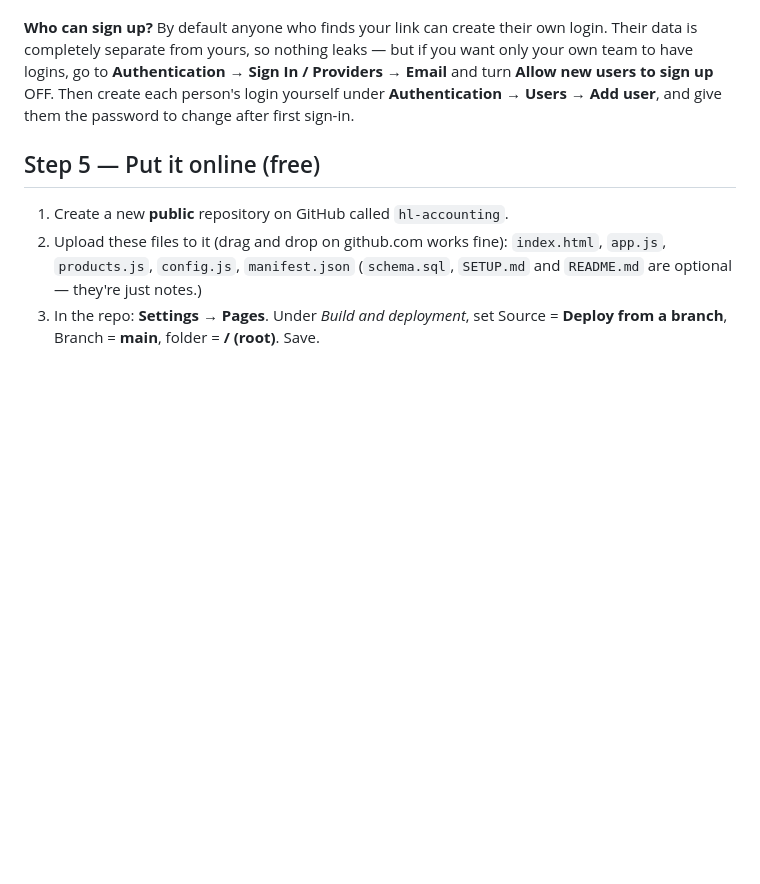
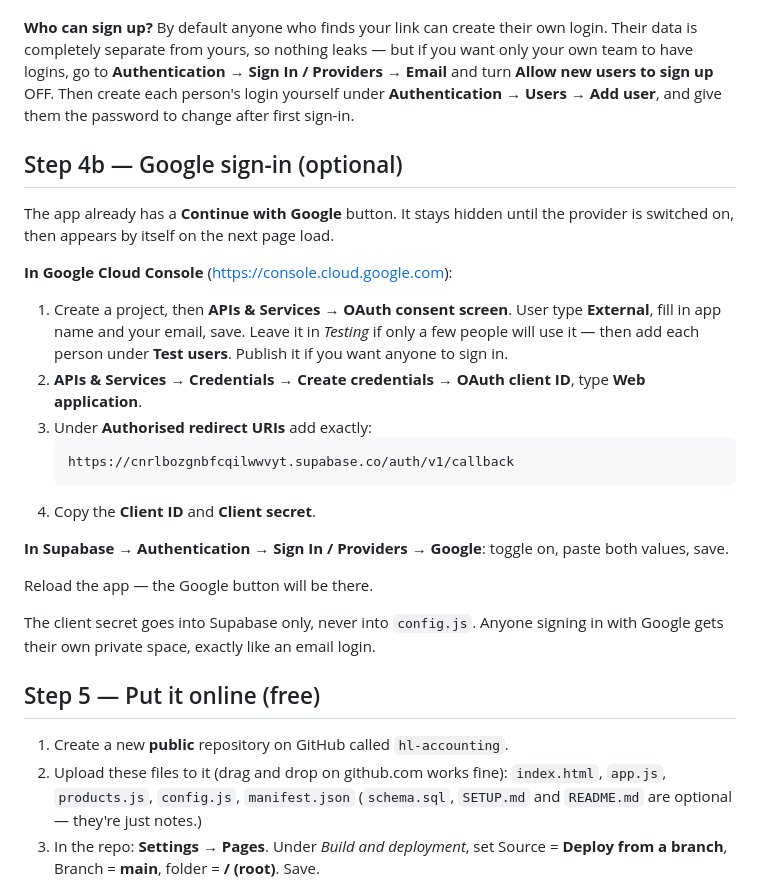
Before and after one commit to AyushKakkar/hl-accounting, a Markdown page: SETUP.md, the part around the change. Rendered like a GitHub page; blank space fills up the shorter version.

Commit message:
Document Google sign-in setup
Co-Authored-By: Claude Opus 5 <noreply@anthropic.com>

````diff
--- a/SETUP.md
+++ b/SETUP.md
@@ -72,6 +72,26 @@ Left sidebar → **Authentication**.
 
 **Who can sign up?** By default anyone who finds your link can create their own login. Their data is completely separate from yours, so nothing leaks — but if you want only your own team to have logins, go to **Authentication → Sign In / Providers → Email** and turn **Allow new users to sign up** OFF. Then create each person's login yourself under **Authentication → Users → Add user**, and give them the password to change after first sign-in.
 
+## Step 4b — Google sign-in (optional)
+
+The app already has a **Continue with Google** button. It stays hidden until the provider is switched on, then appears by itself on the next page load.
+
+**In Google Cloud Console** (https://console.cloud.google.com):
+
+1. Create a project, then **APIs & Services → OAuth consent screen**. User type **External**, fill in app name and your email, save. Leave it in *Testing* if only a few people will use it — then add each person under **Test users**. Publish it if you want anyone to sign in.
+2. **APIs & Services → Credentials → Create credentials → OAuth client ID**, type **Web application**.
+3. Under **Authorised redirect URIs** add exactly:
+   ```
+   https://cnrlbozgnbfcqilwwvyt.supabase.co/auth/v1/callback
+   ```
+4. Copy the **Client ID** and **Client secret**.
+
+**In Supabase** → **Authentication → Sign In / Providers → Google**: toggle on, paste both values, save.
+
+Reload the app — the Google button will be there.
+
+The client secret goes into Supabase only, never into `config.js`. Anyone signing in with Google gets their own private space, exactly like an email login.
+
 ## Step 5 — Put it online (free)
 
 1. Create a new **public** repository on GitHub called `hl-accounting`.
````
